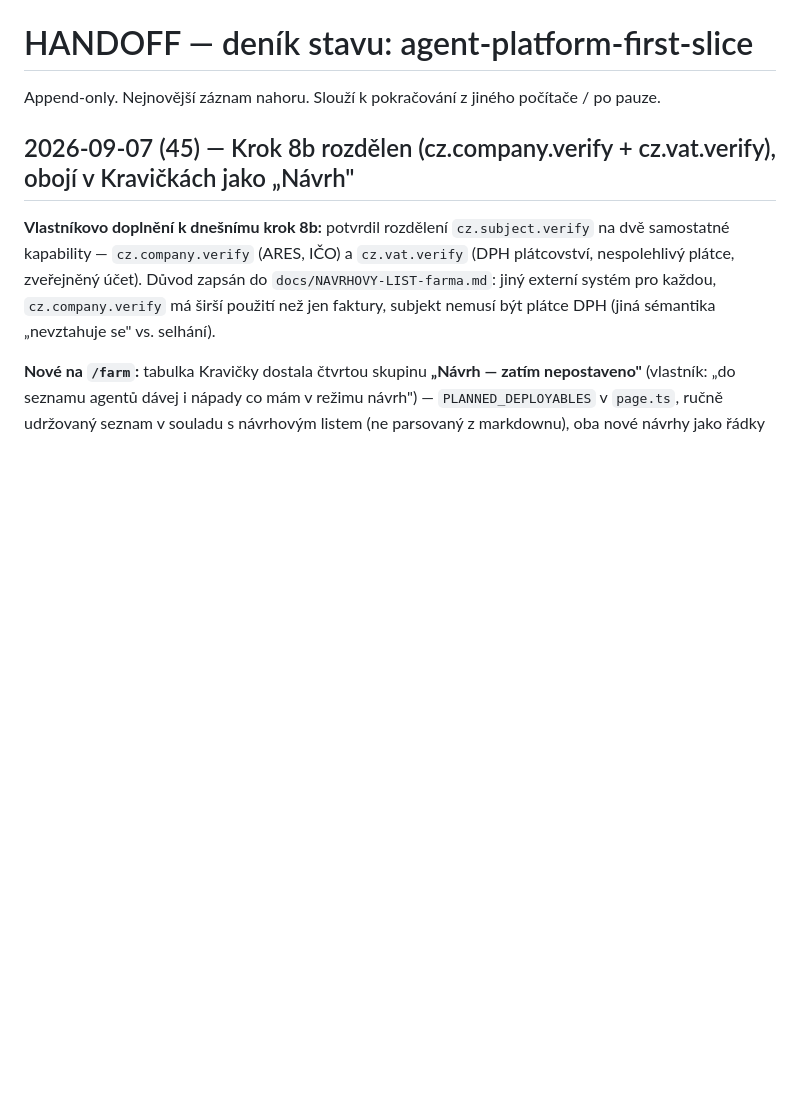
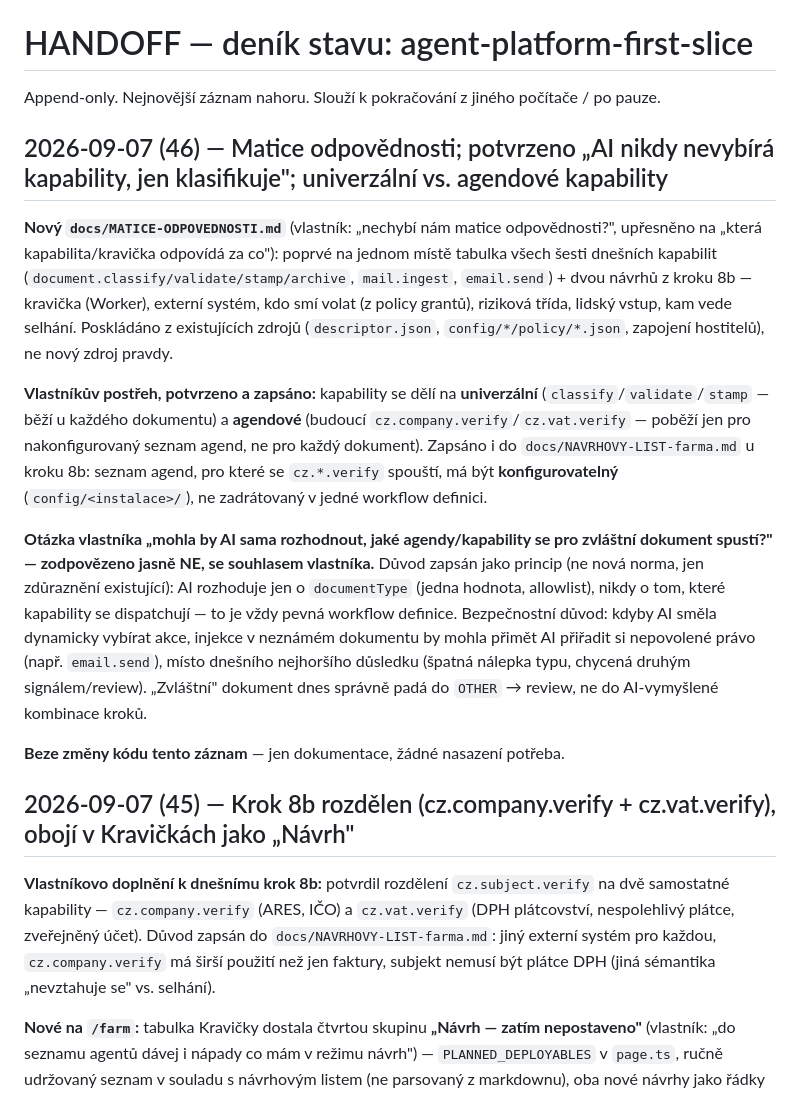
Before and after one commit to Anamax443/agent-platform-first-slice, a Markdown page: HANDOFF.md, the part around the change. GitHub-like rendering; blank space fills up the shorter version.

```diff
--- a/HANDOFF.md
+++ b/HANDOFF.md
@@ -1,6 +1,16 @@
 # HANDOFF — deník stavu: agent-platform-first-slice
 
 Append-only. Nejnovější záznam nahoru. Slouží k pokračování z jiného počítače / po pauze.
+
+## 2026-09-07 (46) — Matice odpovědnosti; potvrzeno „AI nikdy nevybírá kapability, jen klasifikuje"; univerzální vs. agendové kapability
+
+**Nový `docs/MATICE-ODPOVEDNOSTI.md`** (vlastník: „nechybí nám matice odpovědnosti?", upřesněno na „která kapabilita/kravička odpovídá za co"): poprvé na jednom místě tabulka všech šesti dnešních kapabilit (`document.classify/validate/stamp/archive`, `mail.ingest`, `email.send`) + dvou návrhů z kroku 8b — kravička (Worker), externí systém, kdo smí volat (z policy grantů), riziková třída, lidský vstup, kam vede selhání. Poskládáno z existujících zdrojů (`descriptor.json`, `config/*/policy/*.json`, zapojení hostitelů), ne nový zdroj pravdy.
+
+**Vlastníkův postřeh, potvrzeno a zapsáno:** kapability se dělí na **univerzální** (`classify`/`validate`/`stamp` — běží u každého dokumentu) a **agendové** (budoucí `cz.company.verify`/`cz.vat.verify` — poběží jen pro nakonfigurovaný seznam agend, ne pro každý dokument). Zapsáno i do `docs/NAVRHOVY-LIST-farma.md` u kroku 8b: seznam agend, pro které se `cz.*.verify` spouští, má být **konfigurovatelný** (`config/<instalace>/`), ne zadrátovaný v jedné workflow definici.
+
+**Otázka vlastníka „mohla by AI sama rozhodnout, jaké agendy/kapability se pro zvláštní dokument spustí?" — zodpovězeno jasně NE, se souhlasem vlastníka.** Důvod zapsán jako princip (ne nová norma, jen zdůraznění existující): AI rozhoduje jen o `documentType` (jedna hodnota, allowlist), nikdy o tom, které kapability se dispatchují — to je vždy pevná workflow definice. Bezpečnostní důvod: kdyby AI směla dynamicky vybírat akce, injekce v neznámém dokumentu by mohla přimět AI přiřadit si nepovolené právo (např. `email.send`), místo dnešního nejhoršího důsledku (špatná nálepka typu, chycená druhým signálem/review). „Zvláštní" dokument dnes správně padá do `OTHER` → review, ne do AI-vymyšlené kombinace kroků.
+
+**Beze změny kódu tento záznam** — jen dokumentace, žádné nasazení potřeba.
 
 ## 2026-09-07 (45) — Krok 8b rozdělen (cz.company.verify + cz.vat.verify), obojí v Kravičkách jako „Návrh"
 
```
Also changed, not shown: docs/MATICE-ODPOVEDNOSTI.md (added, +40 -0 lines), docs/NAVRHOVY-LIST-farma.md (+2 -0 lines).
